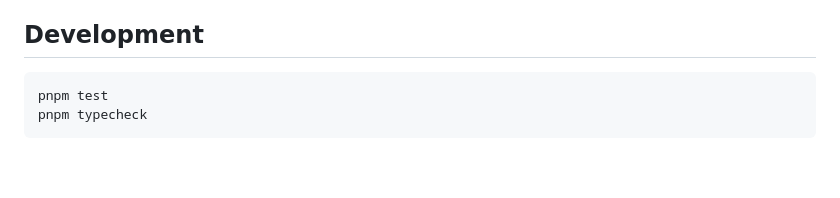
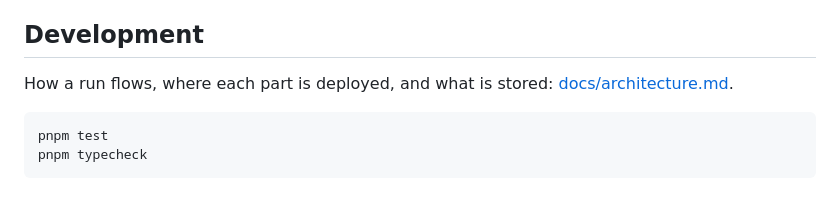
Before and after one commit to momoikura/The-Polisher, a Markdown page: README.md, the part around the change. Drawn GitHub-style; blank space fills up the shorter version.

Commit message:
docs: architecture overview with pipeline, run, deployment and storage diagrams
Co-Authored-By: Claude Opus 5.5 <noreply@anthropic.com>

````diff
--- a/README.md
+++ b/README.md
@@ -90,6 +90,8 @@ After every keep-or-reject decision, the agent records what it tried and the out
 
 ## Development
 
+How a run flows, where each part is deployed, and what is stored: [docs/architecture.md](docs/architecture.md).
+
 ```bash
 pnpm test
 pnpm typecheck
````
Also changed, not shown: docs/architecture.md (added, +142 -0 lines).
